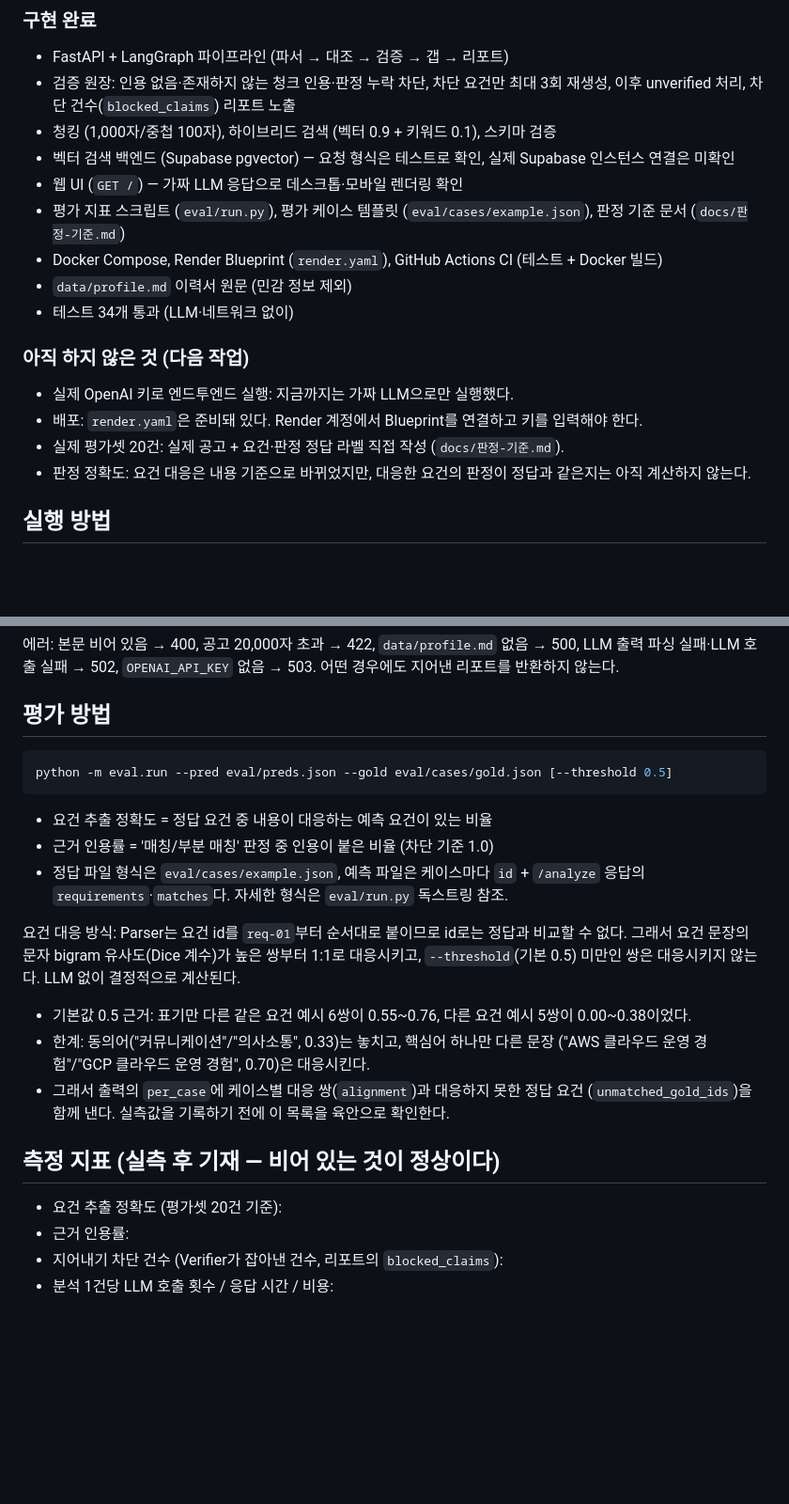
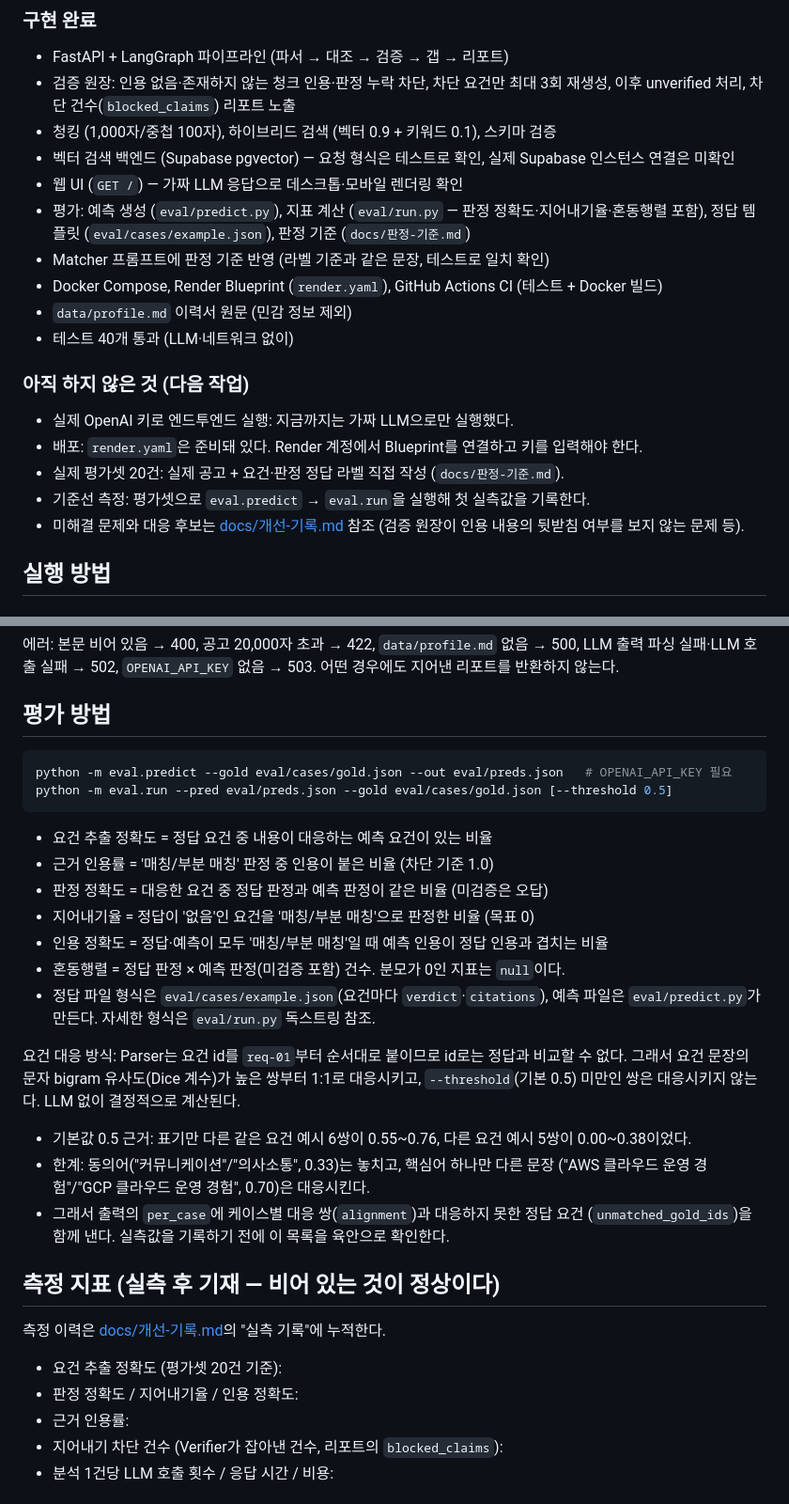
Before and after one commit to jjeonyo/jobfit-agent, a Markdown page: README.md, 2 parts joined by grey strips. Shown at 94% size. Rendered like a GitHub page; blank space fills up the shorter version.

````diff
--- a/README.md
+++ b/README.md
@@ -99,17 +101,19 @@ Gap Planner는 검증을 통과한 판정만 받는다 (설계 결정 기록 참
 - 청킹 (1,000자/중첩 100자), 하이브리드 검색 (벡터 0.9 + 키워드 0.1), 스키마 검증
 - 벡터 검색 백엔드 (Supabase pgvector) — 요청 형식은 테스트로 확인, 실제 Supabase 인스턴스 연결은 미확인
 - 웹 UI (`GET /`) — 가짜 LLM 응답으로 데스크톱·모바일 렌더링 확인
-- 평가 지표 스크립트 (`eval/run.py`), 평가 케이스 템플릿 (`eval/cases/example.json`), 판정 기준 문서 (`docs/판정-기준.md`)
+- 평가: 예측 생성 (`eval/predict.py`), 지표 계산 (`eval/run.py` — 판정 정확도·지어내기율·혼동행렬 포함), 정답 템플릿 (`eval/cases/example.json`), 판정 기준 (`docs/판정-기준.md`)
+- Matcher 프롬프트에 판정 기준 반영 (라벨 기준과 같은 문장, 테스트로 일치 확인)
 - Docker Compose, Render Blueprint (`render.yaml`), GitHub Actions CI (테스트 + Docker 빌드)
 - `data/profile.md` 이력서 원문 (민감 정보 제외)
-- 테스트 34개 통과 (LLM·네트워크 없이)
+- 테스트 40개 통과 (LLM·네트워크 없이)
 
 ### 아직 하지 않은 것 (다음 작업)
 
 - 실제 OpenAI 키로 엔드투엔드 실행: 지금까지는 가짜 LLM으로만 실행했다.
 - 배포: `render.yaml`은 준비돼 있다. Render 계정에서 Blueprint를 연결하고 키를 입력해야 한다.
 - 실제 평가셋 20건: 실제 공고 + 요건·판정 정답 라벨 직접 작성 (`docs/판정-기준.md`).
-- 판정 정확도: 요건 대응은 내용 기준으로 바뀌었지만, 대응한 요건의 판정이 정답과 같은지는 아직 계산하지 않는다.
+- 기준선 측정: 평가셋으로 `eval.predict` → `eval.run`을 실행해 첫 실측값을 기록한다.
+- 미해결 문제와 대응 후보는 [docs/개선-기록.md](docs/개선-기록.md) 참조 (검증 원장이 인용 내용의 뒷받침 여부를 보지 않는 문제 등).
 
 ## 실행 방법
 
@@ -196,13 +200,18 @@ LLM 출력 파싱 실패·LLM 호출 실패 → 502, `OPENAI_API_KEY` 없음 →
 ## 평가 방법
 
 ```bash
+python -m eval.predict --gold eval/cases/gold.json --out eval/preds.json   # OPENAI_API_KEY 필요
 python -m eval.run --pred eval/preds.json --gold eval/cases/gold.json [--threshold 0.5]
 ```
 
 - 요건 추출 정확도 = 정답 요건 중 내용이 대응하는 예측 요건이 있는 비율
 - 근거 인용률 = '매칭/부분 매칭' 판정 중 인용이 붙은 비율 (차단 기준 1.0)
-- 정답 파일 형식은 `eval/cases/example.json`, 예측 파일은 케이스마다 `id` + `/analyze` 응답의
-  `requirements`·`matches`다. 자세한 형식은 `eval/run.py` 독스트링 참조.
+- 판정 정확도 = 대응한 요건 중 정답 판정과 예측 판정이 같은 비율 (미검증은 오답)
+- 지어내기율 = 정답이 '없음'인 요건을 '매칭/부분 매칭'으로 판정한 비율 (목표 0)
+- 인용 정확도 = 정답·예측이 모두 '매칭/부분 매칭'일 때 예측 인용이 정답 인용과 겹치는 비율
+- 혼동행렬 = 정답 판정 × 예측 판정(미검증 포함) 건수. 분모가 0인 지표는 `null`이다.
+- 정답 파일 형식은 `eval/cases/example.json`(요건마다 `verdict`·`citations`), 예측 파일은
+  `eval/predict.py`가 만든다. 자세한 형식은 `eval/run.py` 독스트링 참조.
 
 요건 대응 방식: Parser는 요건 id를 `req-01`부터 순서대로 붙이므로 id로는 정답과 비교할 수
 없다. 그래서 요건 문장의 문자 bigram 유사도(Dice 계수)가 높은 쌍부터 1:1로 대응시키고,
@@ -216,7 +225,10 @@ python -m eval.run --pred eval/preds.json --gold eval/cases/gold.json [--thresho
 
 ## 측정 지표 (실측 후 기재 — 비어 있는 것이 정상이다)
 
+측정 이력은 [docs/개선-기록.md](docs/개선-기록.md)의 "실측 기록"에 누적한다.
+
 - 요건 추출 정확도 (평가셋 20건 기준):
+- 판정 정확도 / 지어내기율 / 인용 정확도:
 - 근거 인용률:
 - 지어내기 차단 건수 (Verifier가 잡아낸 건수, 리포트의 `blocked_claims`):
 - 분석 1건당 LLM 호출 횟수 / 응답 시간 / 비용:
````
Also changed, not shown: other parts of README.md (+4 -2 lines), docs/개선-기록.md (added, +199 -0 lines).
